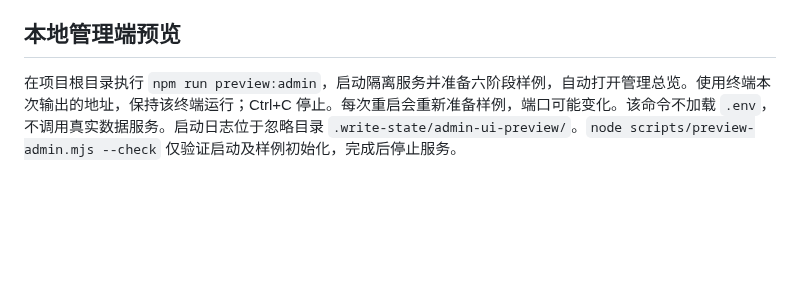
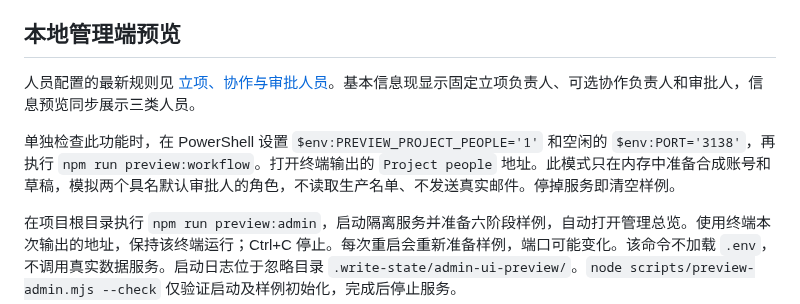
Before and after one commit to WANGLEVY9/NJURedCross, a Markdown page: docs/ACTIVITY_WORKSPACE_V2.md, the part around the change. Drawn GitHub-style; blank space fills up the shorter version.

```diff
--- a/docs/ACTIVITY_WORKSPACE_V2.md
+++ b/docs/ACTIVITY_WORKSPACE_V2.md
@@ -227,6 +227,10 @@
 
 ## 本地管理端预览
 
+人员配置的最新规则见 [立项、协作与审批人员](ACTIVITY_PERMISSION_POLICY.md#立项协作与审批人员2026-10-23)。基本信息现显示固定立项负责人、可选协作负责人和审批人，信息预览同步展示三类人员。
+
+单独检查此功能时，在 PowerShell 设置 `$env:PREVIEW_PROJECT_PEOPLE='1'` 和空闲的 `$env:PORT='3138'`，再执行 `npm run preview:workflow`。打开终端输出的 `Project people` 地址。此模式只在内存中准备合成账号和草稿，模拟两个具名默认审批人的角色，不读取生产名单、不发送真实邮件。停掉服务即清空样例。
+
 在项目根目录执行 `npm run preview:admin`，启动隔离服务并准备六阶段样例，自动打开管理总览。使用终端本次输出的地址，保持该终端运行；Ctrl+C 停止。每次重启会重新准备样例，端口可能变化。该命令不加载 `.env`，不调用真实数据服务。启动日志位于忽略目录 `.write-state/admin-ui-preview/`。`node scripts/preview-admin.mjs --check` 仅验证启动及样例初始化，完成后停止服务。
 
 管理端卡片改用极浅红粉底色配细浅边框。隔离预览补充宣传、内建与物资模块的只读模拟接口及样例；不是对真实业务数据读取状态的验证。访问仍检查模拟登录与模块权限，模拟接口拒绝写入。重启 `npm.cmd run preview:admin` 后生效。
```
Also changed, not shown: docs/ACTIVITY_PERMISSION_POLICY.md (+10 -0 lines), docs/ACTIVITY_PROJECT_PEOPLE_QA.md (added, +31 -0 lines), docs/assets/activity-project-people-desktop.png (added), docs/assets/activity-project-people-mobile.png (added), 1 other file.
